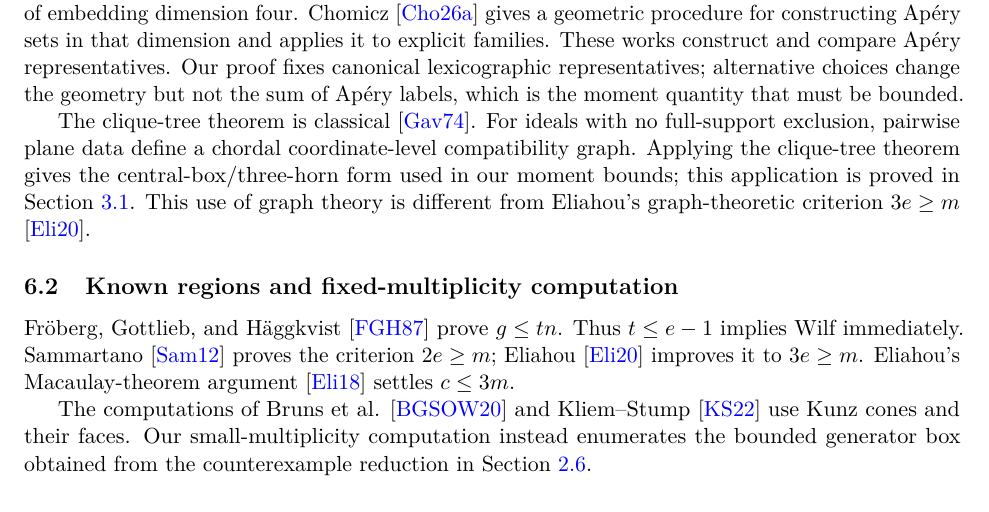
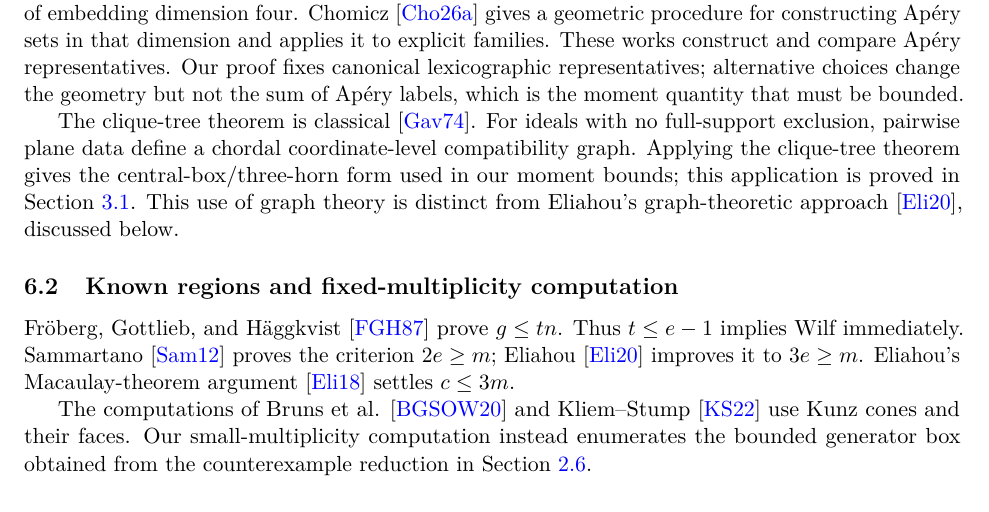
Before and after one commit to kseth/wilf-e4, a LaTeX paper (manuscript/main.tex, which reads manuscript/related.tex): part of page 35 of 37, cut so that both start at the same text. Compiled offline with pdfLaTeX.

Commit message:
literature: avoid repeating Eliahou criterion

```diff
--- a/manuscript/related.tex
+++ b/manuscript/related.tex
@@ -27,8 +27,8 @@ full-support exclusion, pairwise plane data define a chordal coordinate-level
 compatibility graph. Applying the clique-tree theorem gives the
 central-box/three-horn form used in our moment bounds; this application is
 proved in Section~\ref{sec:analytic-a}.
-This use of graph theory is different from Eliahou's graph-theoretic
-criterion \(3e\ge m\) \cite{Graph}.
+This use of graph theory is distinct from Eliahou's graph-theoretic approach
+\cite{Graph}, discussed below.
 
 \subsection{Known regions and fixed-multiplicity computation}
 
```
